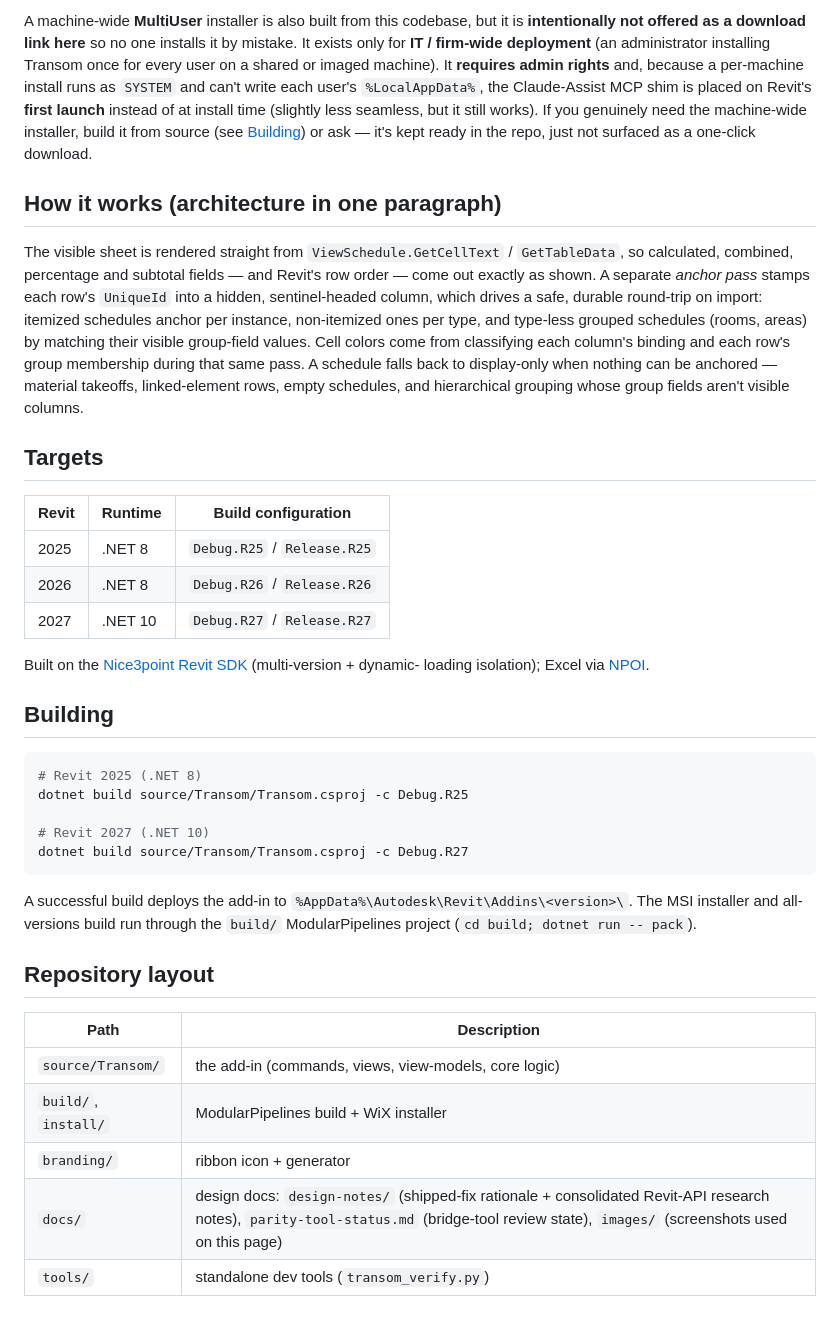
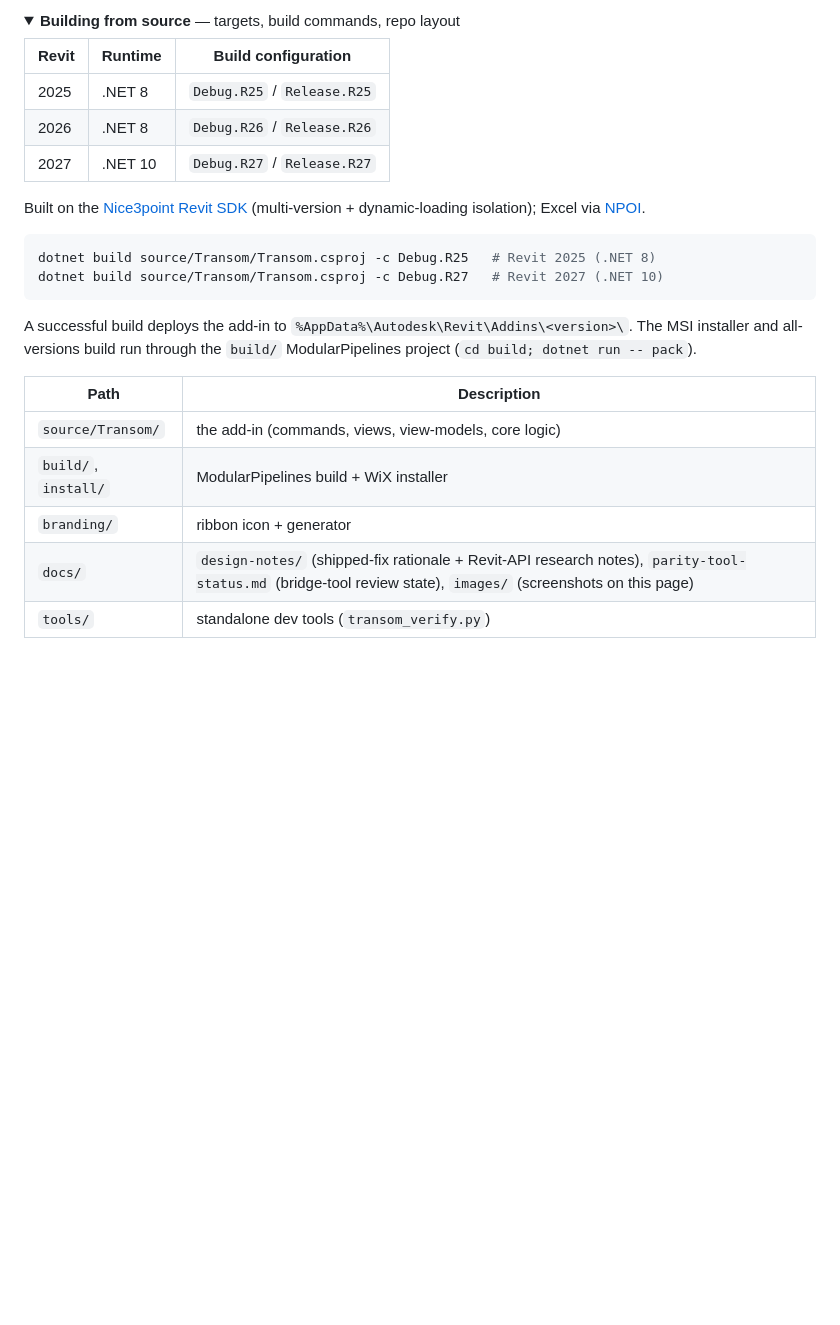
Before and after one commit to Dave5264/transom-revit, a Markdown page: Readme.md, the part around one of its changes. Rendered like a GitHub page; folded sections open; blank space fills up the shorter version.

````diff
--- a/Readme.md
+++ b/Readme.md
@@ -171,25 +154,6 @@ install-time setup only runs in the per-user installer.
 
-A machine-wide **MultiUser** installer is also built from this codebase, but it is **intentionally not
-offered as a download link here** so no one installs it by mistake. It exists only for **IT / firm-wide
-deployment** (an administrator installing Transom once for every user on a shared or imaged machine). It
-**requires admin rights** and, because a per-machine install runs as `SYSTEM` and can't write each user's
-`%LocalAppData%`, the Claude-Assist MCP shim is placed on Revit's **first launch** instead of at install
-time (slightly less seamless, but it still works). If you genuinely need the machine-wide installer, build
-it from source (see [Building](#building)) or ask — it's kept ready in the repo, just not surfaced as a
-one-click download.
-
-## How it works (architecture in one paragraph)
-
-The visible sheet is rendered straight from `ViewSchedule.GetCellText` / `GetTableData`, so calculated,
-combined, percentage and subtotal fields — and Revit's row order — come out exactly as shown. A separate
-*anchor pass* stamps each row's `UniqueId` into a hidden, sentinel-headed column, which drives a safe,
-durable round-trip on import: itemized schedules anchor per instance, non-itemized ones per type, and
-type-less grouped schedules (rooms, areas) by matching their visible group-field values. Cell colors come
-from classifying each column's binding and each row's group membership during that same pass. A schedule
-falls back to display-only when nothing can be anchored — material takeoffs, linked-element rows, empty
-schedules, and hierarchical grouping whose group fields aren't visible columns.
-
-## Targets
+<details>
+<summary><b>Building from source</b> — targets, build commands, repo layout</summary>
 
 | Revit | Runtime | Build configuration |
 |-------|---------|---------------------|
@@ -197,28 +161,21 @@ schedules, and hierarchical grouping whose group fields aren't visible columns.
 | 2026  | .NET 8  | `Debug.R26` / `Release.R26` |
 | 2027  | .NET 10 | `Debug.R27` / `Release.R27` |
 
-Built on the [Nice3point Revit SDK](https://github.com/Nice3point/RevitTemplates) (multi-version + dynamic-
-loading isolation); Excel via [NPOI](https://github.com/nissl-lab/npoi).
-
-## Building
+Built on the [Nice3point Revit SDK](https://github.com/Nice3point/RevitTemplates) (multi-version +
+dynamic-loading isolation); Excel via [NPOI](https://github.com/nissl-lab/npoi).
 
 ```shell
-# Revit 2025 (.NET 8)
-dotnet build source/Transom/Transom.csproj -c Debug.R25
-
-# Revit 2027 (.NET 10)
-dotnet build source/Transom/Transom.csproj -c Debug.R27
+dotnet build source/Transom/Transom.csproj -c Debug.R25   # Revit 2025 (.NET 8)
+dotnet build source/Transom/Transom.csproj -c Debug.R27   # Revit 2027 (.NET 10)
 ```
 
 A successful build deploys the add-in to `%AppData%\Autodesk\Revit\Addins\<version>\`. The MSI installer and
 all-versions build run through the `build/` ModularPipelines project (`cd build; dotnet run -- pack`).
-
-## Repository layout
 
 | Path | Description |
 |------|-------------|
 | `source/Transom/` | the add-in (commands, views, view-models, core logic) |
 | `build/`, `install/` | ModularPipelines build + WiX installer |
 | `branding/` | ribbon icon + generator |
-| `docs/` | design docs: `design-notes/` (shipped-fix rationale + consolidated Revit-API research notes), `parity-tool-status.md` (bridge-tool review state), `images/` (screenshots used on this page) |
+| `docs/` | `design-notes/` (shipped-fix rationale + Revit-API research notes), `parity-tool-status.md` (bridge-tool review state), `images/` (screenshots on this page) |
 | `tools/` | standalone dev tools (`transom_verify.py`) |
````
Also changed, not shown: other parts of Readme.md (+72 -87 lines).
